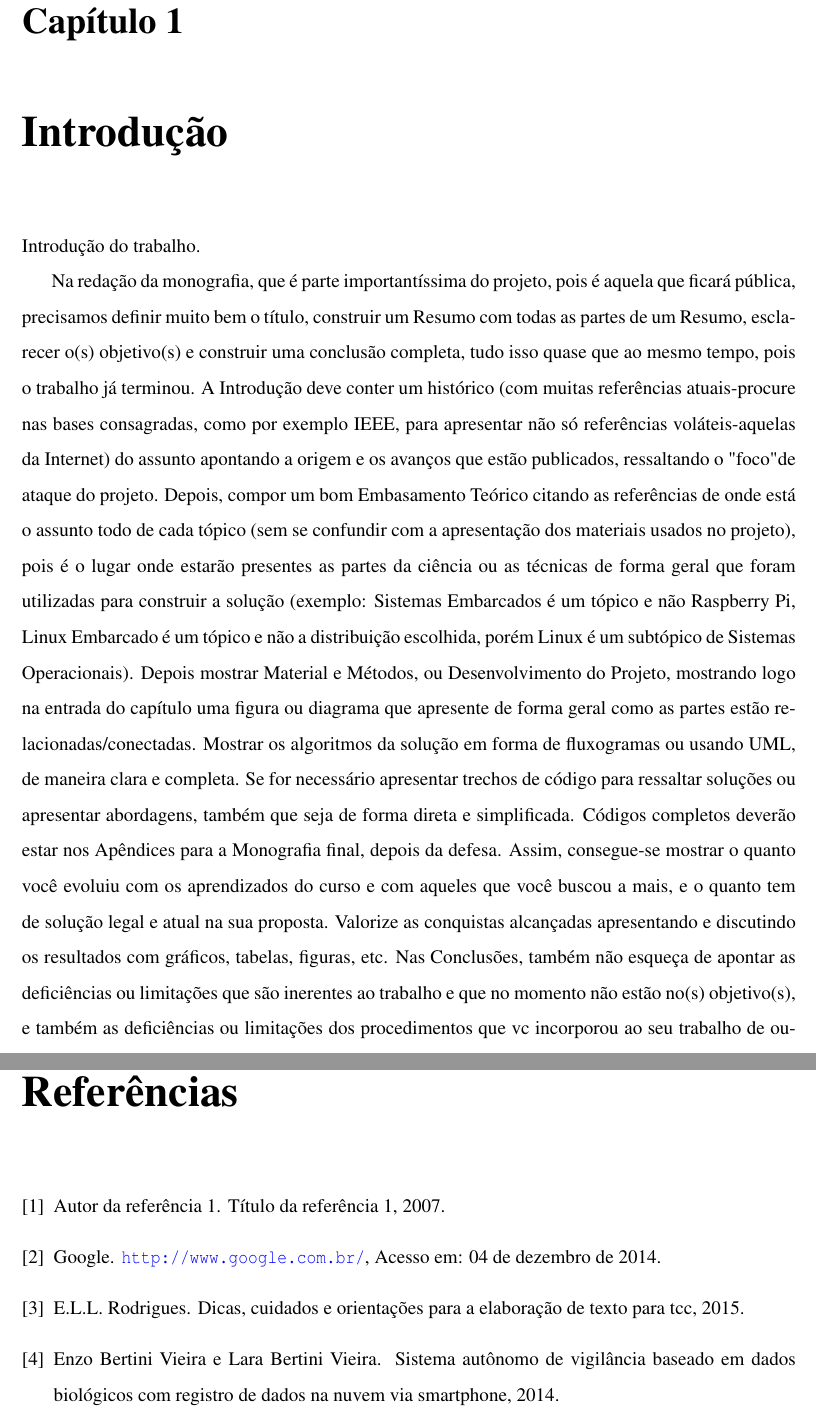
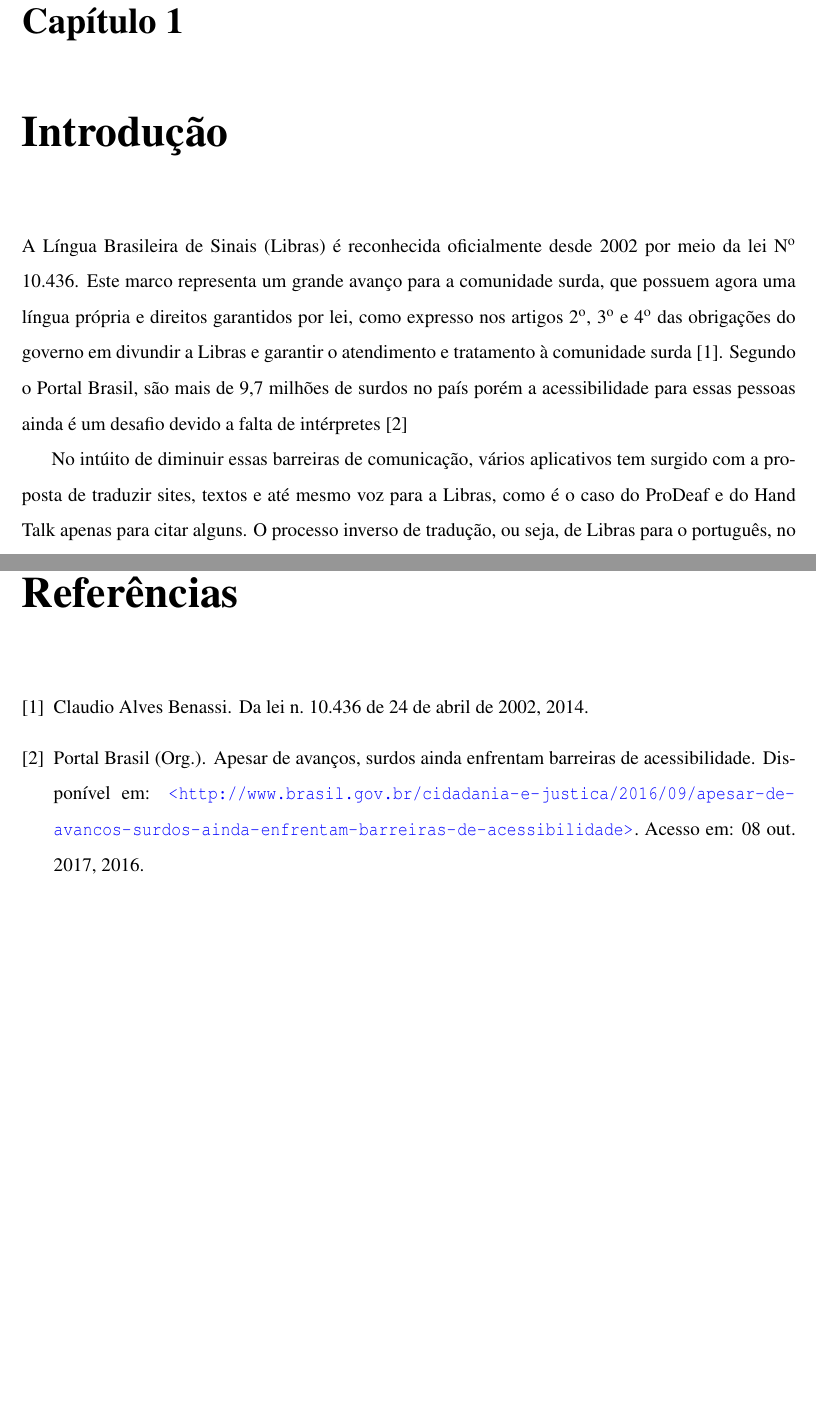
Before and after one commit to kollinslima/Monografia_micros2, a LaTeX document (SEL0630main.tex, which reads Content/2_Introducao.tex, Content/References.bib): two parts of pages 15 and 25 of 37, joined at a grey line, cut so that both start at the same text, the shorter picture padded with empty space. The pictures show the PDF file SEL0630main.pdf that the author committed with the source; the source files are stored in an older character set and shown here as Unicode.

Commit message:
Introdução 1

```diff
--- a/Content/2_Introducao.tex
+++ b/Content/2_Introducao.tex
@@ -1,11 +1,5 @@
 \chapter{Introdução}
 \label{Introducao}
 
-Introdução do trabalho.
+\par A Língua Brasileira de Sinais (Libras) é reconhecida oficialmente desde 2002 por meio da lei Nº 10.436. Este marco representa um grande avanço para a comunidade surda, que possuem agora uma língua própria e direitos garantidos por lei, como expresso nos artigos 2º, 3º e 4º das obrigações do governo em divundir a Libras e garantir o atendimento e tratamento à comunidade surda~\cite{Benassi}. Segundo o Portal Brasil, são mais de 9,7 milhões de surdos no país porém a acessibilidade para essas pessoas ainda é um desafio devido a falta de intérpretes~\cite{PortalBrasil}
 
-Na redação da monografia, que é parte importantíssima do projeto, pois é aquela que ficará pública, precisamos definir muito bem o título, construir um Resumo com todas as partes de um Resumo, esclarecer o(s) objetivo(s) e construir uma conclusão completa, tudo isso quase que ao mesmo tempo, pois o trabalho já terminou.
-A Introdução deve conter um histórico (com muitas referências atuais-procure nas bases consagradas, como por exemplo IEEE, para apresentar não só referências voláteis-aquelas da Internet) do assunto apontando a origem e os avanços que estão publicados, ressaltando o "foco" de ataque do projeto.
-Depois, compor um bom Embasamento Teórico citando as referências de onde está o assunto todo de cada tópico (sem se confundir com a apresentação dos materiais usados no projeto), pois é o lugar onde estarão presentes as partes da ciência ou as técnicas de forma geral que foram utilizadas para construir a solução (exemplo: Sistemas Embarcados é um tópico e não Raspberry Pi, Linux Embarcado é um tópico e não a distribuição escolhida, porém Linux é um subtópico de Sistemas Operacionais). Depois mostrar Material e Métodos, ou Desenvolvimento do Projeto, mostrando logo na entrada do capítulo uma figura ou diagrama que apresente de forma geral como as partes estão relacionadas/conectadas. Mostrar os algoritmos da solução em forma de fluxogramas ou usando UML, de maneira clara e completa. Se for necessário apresentar trechos de código para ressaltar soluções ou apresentar abordagens, também que seja de forma direta e simplificada. Códigos completos deverão estar nos Apêndices para a Monografia final, depois da defesa.
-Assim, consegue-se mostrar o quanto você evoluiu com os aprendizados do curso e com aqueles que você buscou a mais, e o quanto tem de solução legal e atual na sua proposta.
-Valorize as conquistas alcançadas apresentando e discutindo os resultados com gráficos, tabelas, figuras, etc.
-Nas Conclusões, também não esqueça de apontar as deficiências ou limitações que são inerentes ao trabalho e que no momento não estão no(s) objetivo(s), e também as deficiências ou limitações dos procedimentos que vc incorporou ao seu trabalho de outros autores.
@@ -20 +6,23 @@ Referência para a figura \ref{logo}.
- \begin{figure}[H]
+\par No intúito de diminuir essas barreiras de comunicação, vários aplicativos tem surgido com a proposta de traduzir sites, textos e até mesmo voz para a Libras, como é o caso do ProDeaf e do Hand Talk apenas para citar alguns. O processo inverso de tradução, ou seja, de Libras para o português, no entanto, não é uma funcionalidade muito comum nestes aplicativos (em junho de 2017, foi lançado o projeto Giulia para Android, o primeiro aplicativo com esta funcionalidade para Libras).
+%Introdução do trabalho.
+%
+%Na redação da monografia, que é parte importantíssima do projeto, pois é aquela que ficará pública, precisamos definir muito bem o título, construir um Resumo com todas as partes de um Resumo, esclarecer o(s) objetivo(s) e construir uma conclusão completa, tudo isso quase que ao mesmo tempo, pois o trabalho já terminou.
+%A Introdução deve conter um histórico (com muitas referências atuais-procure nas bases consagradas, como por exemplo IEEE, para apresentar não só referências voláteis-aquelas da Internet) do assunto apontando a origem e os avanços que estão publicados, ressaltando o "foco" de ataque do projeto.
+%Depois, compor um bom Embasamento Teórico citando as referências de onde está o assunto todo de cada tópico (sem se confundir com a apresentação dos materiais usados no projeto), pois é o lugar onde estarão presentes as partes da ciência ou as técnicas de forma geral que foram utilizadas para construir a solução (exemplo: Sistemas Embarcados é um tópico e não Raspberry Pi, Linux Embarcado é um tópico e não a distribuição escolhida, porém Linux é um subtópico de Sistemas Operacionais). Depois mostrar Material e Métodos, ou Desenvolvimento do Projeto, mostrando logo na entrada do capítulo uma figura ou diagrama que apresente de forma geral como as partes estão relacionadas/conectadas. Mostrar os algoritmos da solução em forma de fluxogramas ou usando UML, de maneira clara e completa. Se for necessário apresentar trechos de código para ressaltar soluções ou apresentar abordagens, também que seja de forma direta e simplificada. Códigos completos deverão estar nos Apêndices para a Monografia final, depois da defesa.
+%Assim, consegue-se mostrar o quanto você evoluiu com os aprendizados do curso e com aqueles que você buscou a mais, e o quanto tem de solução legal e atual na sua proposta.
+%Valorize as conquistas alcançadas apresentando e discutindo os resultados com gráficos, tabelas, figuras, etc.
+%Nas Conclusões, também não esqueça de apontar as deficiências ou limitações que são inerentes ao trabalho e que no momento não estão no(s) objetivo(s), e também as deficiências ou limitações dos procedimentos que vc incorporou ao seu trabalho de outros autores.
+%Indique as direções para os trabalhos futuros, pois o autor conhece como ninguém as oportunidades de continuidade e avanços do trabalho.
+%
+%Exemplo de citação de Referência \cite{referencia1}. Outra referência para a bibliografia \cite{referencia2}.
+%
+%Segundo \cite{referencia3} há uma sequência lógica para a redação da monografia como apresenta em \cite{enzo}.
+%
+%Referência para a figura \ref{logo}.
+%
+% \begin{figure}[H]
+% 	\centering
+% 	\includegraphics[scale=0.35]{./Resources/proj_sistemas_embarcados.jpg}
+% 	\caption{Logo da Disciplina.}
+% 	\label{logo}
+% \end{figure}
--- a/Content/References.bib
+++ b/Content/References.bib
@@ -1,27 +1,12 @@
-@misc { referencia1,
-		author = "Autor da referência 1.",
-		title = "Título da referência 1",
-		edition = "Terceira edição",
-		year = 2007
+@misc { Benassi,
+	author = "Claudio Alves Benassi",
+	title = "Da Lei n. 10.436 de 24 de abril de 2002",
+	year = 2014
 }
 
-@misc { referencia2,
-	author = "",
-	title = "Google",
-	howpublished = "\url{http://www.google.com.br/}",
-	year = "Acesso em: 04 de dezembro de 2014"
+@misc { PortalBrasil,
+	author = "Portal Brasil (Org.)",
+	title = "Apesar de avancos, surdos ainda enfrentam barreiras de acessibilidade",
+	howpublished = "Disponível em: \url{<http://www.brasil.gov.br/cidadania-e-justica/2016/09/apesar-de-avancos-surdos-ainda-enfrentam-barreiras-de-acessibilidade>}. Acesso em: 08 out. 2017",
+	year = 2016
 }
-
-@misc { referencia3,
-		author = "Rodrigues, E.L.L.",
-		title = "Dicas, cuidados e orientações para a elaboração de texto para TCC",
-		edition = "Sétima edição",
-		year = 2015
-}
-
-
-@misc { enzo,
-	author = "Enzo Bertini Vieira e Lara Bertini Vieira",
-	title = "Sistema Autônomo de Vigilância Baseado em Dados Biológicos com Registro de	Dados na Nuvem via Smartphone",
-	year = 2014
-}
```
Also changed, not shown: Content/1_PreTexto.tex (+2 -2 lines), SEL0630main.tex (+0 -1 lines), SEL0630main.bbl, SEL0630main.pdf, Content/2_Introducao.tex (13 more changed lines), 7 other files.
